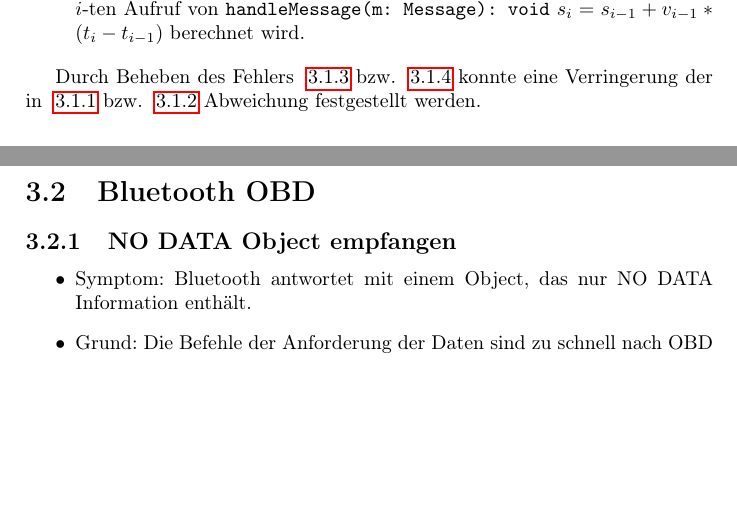
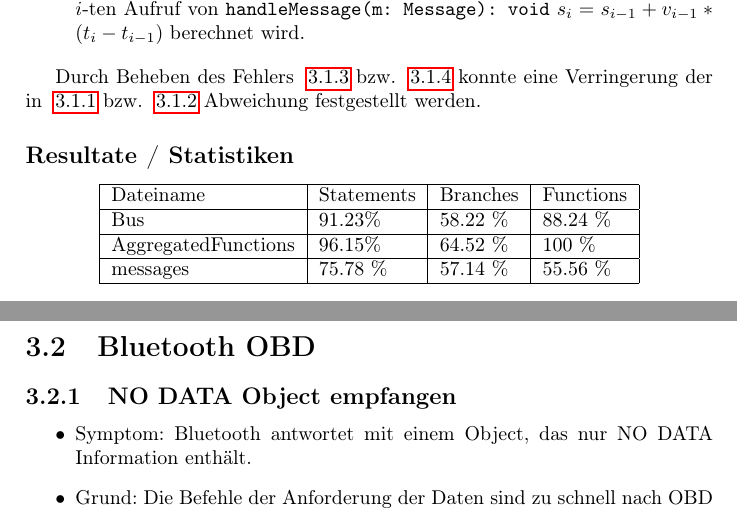
Before and after one commit to uzdry/PSE, a LaTeX document (Qualitaetssicherung/qualitaetssicherung.tex, which reads Qualitaetssicherung/unittests/bus.tex): two parts of pages 10 and 11 of 26, joined at a grey line, cut so that both start at the same text, the shorter picture padded with empty space. Compiled offline with pdfLaTeX.

Commit message:
bus tests

```diff
--- a/Qualitaetssicherung/unittests/bus.tex
+++ b/Qualitaetssicherung/unittests/bus.tex
@@ -55,5 +55,17 @@
 
 	Durch Beheben des Fehlers ~\ref{TWA} bzw. ~\ref{VGL} konnte eine Verringerung der in ~\ref{DAVG} bzw. ~\ref{DDIST} Abweichung festgestellt werden.
 
+\subsection*{Resultate / Statistiken}
+\begin{center}
+    \begin{tabular}{| l | l | l | l |}
+    \hline
+    Dateiname & Statements & Branches & Functions \\ \hline
+    	Bus & 91.23\% & 58.22 \% & 88.24 \% \\ \hline
+		AggregatedFunctions & 96.15\% & 64.52 \% & 100 \% \\ \hline
+		messages & 75.78 \% & 57.14 \% & 55.56 \% \\
+    \hline
+    \end{tabular}
+\end{center}
+
 
 \end{document}
```
Also changed, not shown: Qualitaetssicherung/qualitaetssicherung.pdf.
